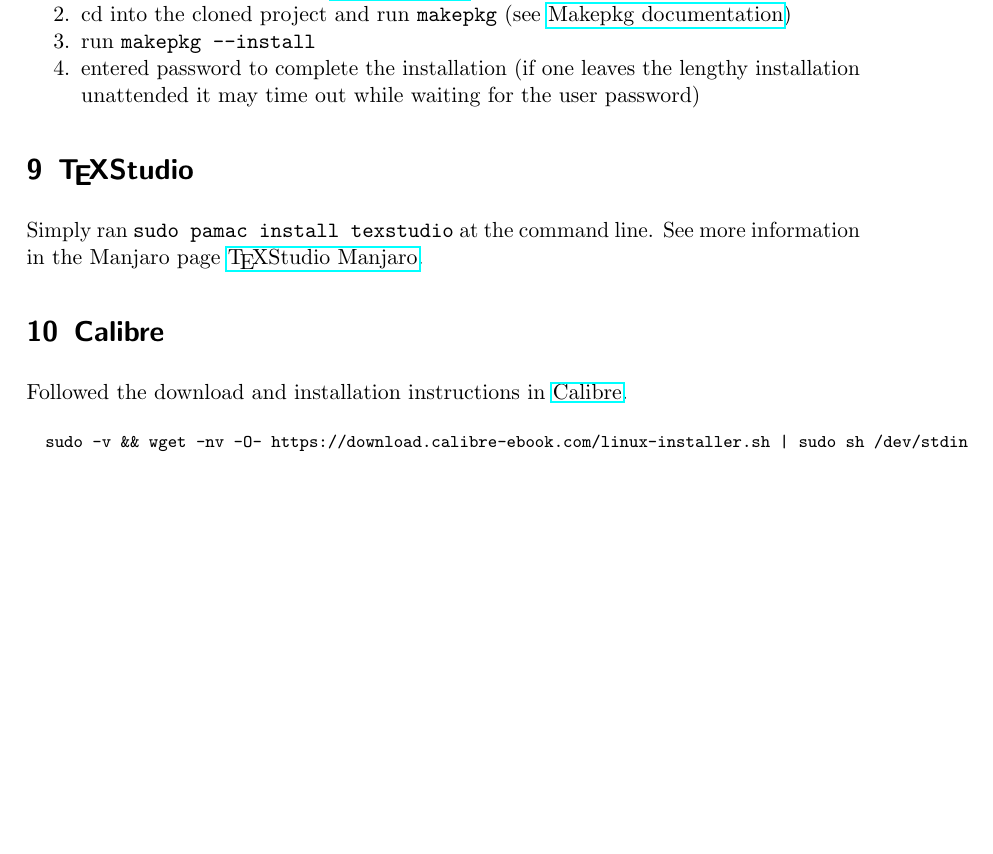
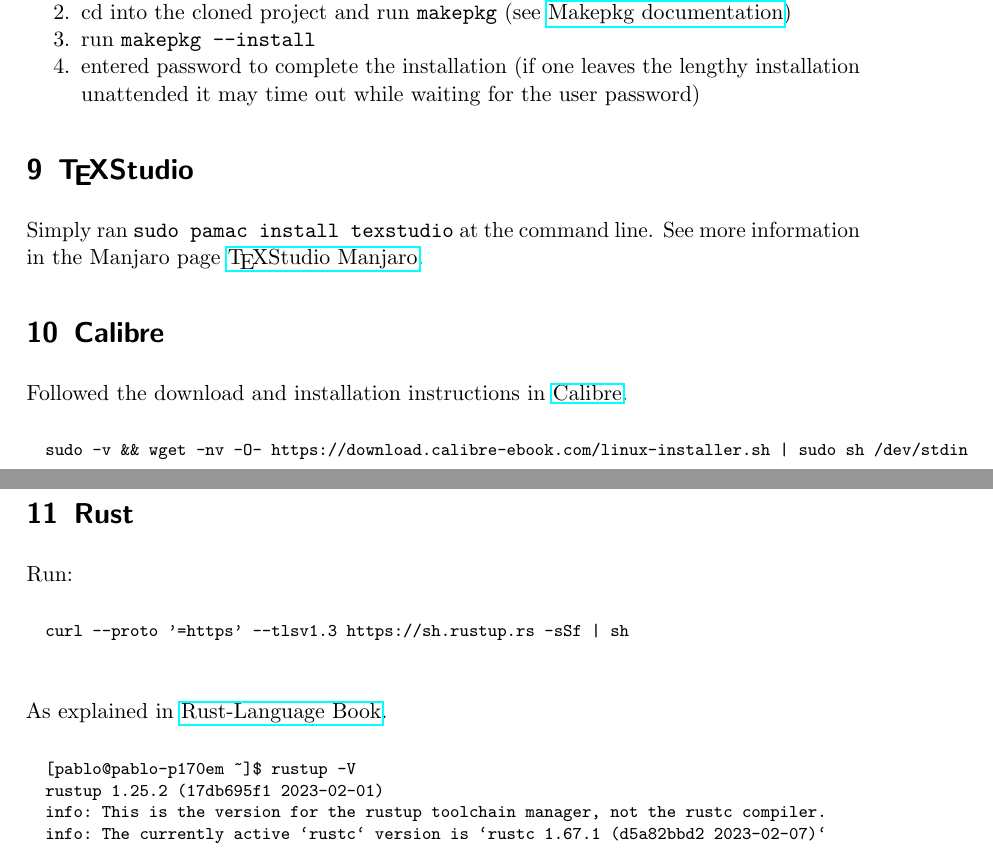
Before and after one commit to padames/manjaro-log, a LaTeX paper (Manjaro_Installations.tex): part of page 12 of 12 before the commit and two parts of pages 12 and 13 of 13 after it, the two joined at a grey line, cut so that both start at the same text, the shorter picture padded with empty space. Compiled offline with pdfLaTeX.

Commit message:
installing Russt

```diff
--- a/Manjaro_Installations.tex
+++ b/Manjaro_Installations.tex
@@ -659,6 +659,27 @@
 	\end{verbatim}
 \end{footnotesize}
 
+\section{Rust}
+
+
+Run:
+
+\begin{footnotesize}
+	\begin{verbatim}
+		curl --proto '=https' --tlsv1.3 https://sh.rustup.rs -sSf | sh
+	\end{verbatim}
+\end{footnotesize}
+
+As explained in \href{https://doc.rust-lang.org/book/ch01-01-installation.html}{Rust-Language Book}.
+
+\begin{footnotesize}
+	\begin{verbatim}
+		[pablo@pablo-p170em ~]$ rustup -V
+		rustup 1.25.2 (17db695f1 2023-02-01)
+		info: This is the version for the rustup toolchain manager, not the rustc compiler.
+		info: The currently active `rustc` version is `rustc 1.67.1 (d5a82bbd2 2023-02-07)`
+	\end{verbatim}
+\end{footnotesize}
 
 
 \end{document}
```
